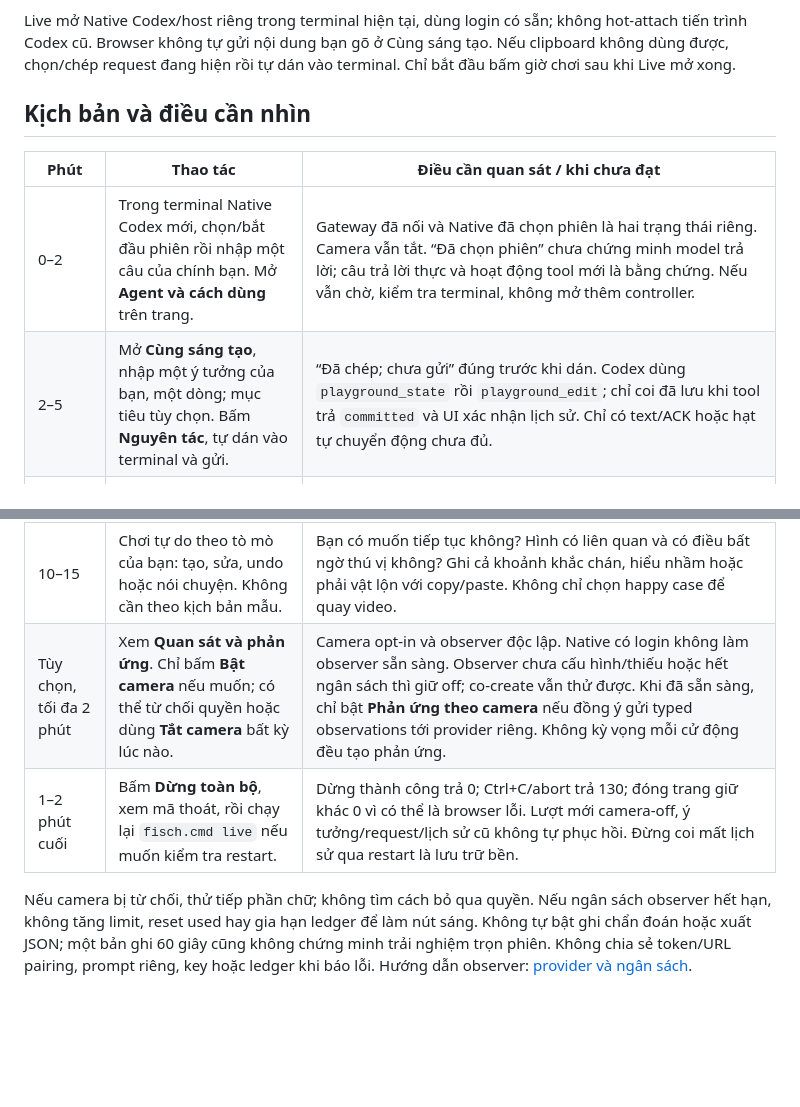
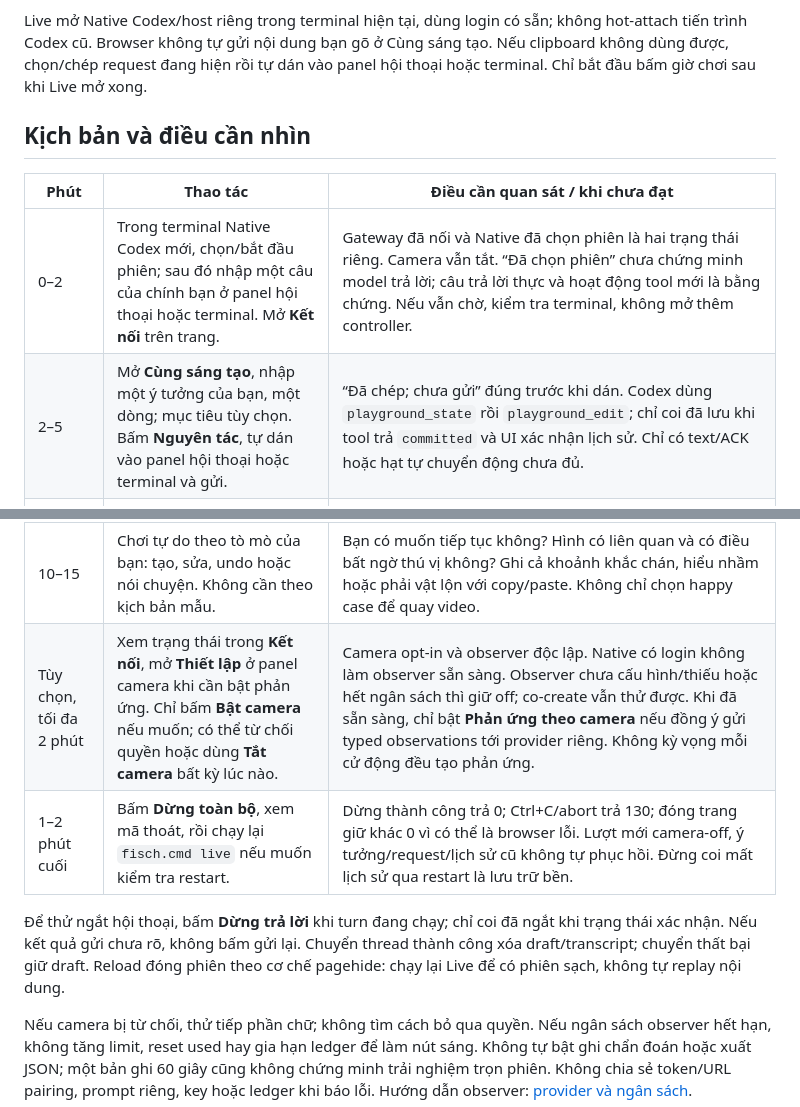
Before and after one commit to fishperson113/agent-expression-runtime, a Markdown page: docs/live-morning-check.md, 2 parts joined by grey strips. GitHub-like rendering; blank space fills up the shorter version.

```diff
--- a/docs/live-morning-check.md
+++ b/docs/live-morning-check.md
@@ -36,19 +36,21 @@ vẫn giữ cwd là project. Không cần đổi ExecutionPolicy.
 Live mở Native Codex/host riêng trong terminal hiện tại, dùng login có sẵn;
 không hot-attach tiến trình Codex cũ. Browser không tự gửi nội dung bạn gõ ở
 Cùng sáng tạo. Nếu clipboard không dùng được, chọn/chép request đang hiện rồi
-tự dán vào terminal. Chỉ bắt đầu bấm giờ chơi sau khi Live mở xong.
+tự dán vào panel hội thoại hoặc terminal. Chỉ bắt đầu bấm giờ chơi sau khi Live mở xong.
 
 ## Kịch bản và điều cần nhìn
 
 | Phút | Thao tác | Điều cần quan sát / khi chưa đạt |
 | --- | --- | --- |
-| 0–2 | Trong terminal Native Codex mới, chọn/bắt đầu phiên rồi nhập một câu của chính bạn. Mở **Agent và cách dùng** trên trang. | Gateway đã nối và Native đã chọn phiên là hai trạng thái riêng. Camera vẫn tắt. “Đã chọn phiên” chưa chứng minh model trả lời; câu trả lời thực và hoạt động tool mới là bằng chứng. Nếu vẫn chờ, kiểm tra terminal, không mở thêm controller. |
-| 2–5 | Mở **Cùng sáng tạo**, nhập một ý tưởng của bạn, một dòng; mục tiêu tùy chọn. Bấm **Nguyên tác**, tự dán vào terminal và gửi. | “Đã chép; chưa gửi” đúng trước khi dán. Codex dùng `playground_state` rồi `playground_edit`; chỉ coi đã lưu khi tool trả `committed` và UI xác nhận lịch sử. Chỉ có text/ACK hoặc hạt tự chuyển động chưa đủ. |
+| 0–2 | Trong terminal Native Codex mới, chọn/bắt đầu phiên; sau đó nhập một câu của chính bạn ở panel hội thoại hoặc terminal. Mở **Kết nối** trên trang. | Gateway đã nối và Native đã chọn phiên là hai trạng thái riêng. Camera vẫn tắt. “Đã chọn phiên” chưa chứng minh model trả lời; câu trả lời thực và hoạt động tool mới là bằng chứng. Nếu vẫn chờ, kiểm tra terminal, không mở thêm controller. |
+| 2–5 | Mở **Cùng sáng tạo**, nhập một ý tưởng của bạn, một dòng; mục tiêu tùy chọn. Bấm **Nguyên tác**, tự dán vào panel hội thoại hoặc terminal và gửi. | “Đã chép; chưa gửi” đúng trước khi dán. Codex dùng `playground_state` rồi `playground_edit`; chỉ coi đã lưu khi tool trả `committed` và UI xác nhận lịch sử. Chỉ có text/ACK hoặc hạt tự chuyển động chưa đủ. |
 | 5–8 | Chọn một thay đổi bạn thật sự muốn, dùng **Chỉnh ý tưởng**, dán/gửi; sau đó dùng **Hoàn tác** tương tự. | Hình có thay đổi liên quan tới ý định, lịch sử tăng sau commit; undo quay về bản đã lưu trước. Tạo hình cần giữ bản sắc qua các lượt. “Đã lưu” là lịch sử trong phiên, không đảm bảo mọi frame bị đóng băng. |
 | 8–10 | Nếu bắt gặp trạng thái đang xử lý, bấm **Dừng biểu đạt** một lần, rồi nhờ Codex đọc lại state. | Không báo đã lưu mới nếu chưa hoàn tất. Nếu uncertain/recoveryRequired, đừng gửi lại request cũ tự động. Chỉ dùng **Phục hồi** khi đồng ý xóa lịch sử trong phiên, rồi tạo mới. Nếu không kịp ngắt, ghi “chưa thử”, không tính pass. |
 | 10–15 | Chơi tự do theo tò mò của bạn: tạo, sửa, undo hoặc nói chuyện. Không cần theo kịch bản mẫu. | Bạn có muốn tiếp tục không? Hình có liên quan và có điều bất ngờ thú vị không? Ghi cả khoảnh khắc chán, hiểu nhầm hoặc phải vật lộn với copy/paste. Không chỉ chọn happy case để quay video. |
-| Tùy chọn, tối đa 2 phút | Xem **Quan sát và phản ứng**. Chỉ bấm **Bật camera** nếu muốn; có thể từ chối quyền hoặc dùng **Tắt camera** bất kỳ lúc nào. | Camera opt-in và observer độc lập. Native có login không làm observer sẵn sàng. Observer chưa cấu hình/thiếu hoặc hết ngân sách thì giữ off; co-create vẫn thử được. Khi đã sẵn sàng, chỉ bật **Phản ứng theo camera** nếu đồng ý gửi typed observations tới provider riêng. Không kỳ vọng mỗi cử động đều tạo phản ứng. |
+| Tùy chọn, tối đa 2 phút | Xem trạng thái trong **Kết nối**, mở **Thiết lập** ở panel camera khi cần bật phản ứng. Chỉ bấm **Bật camera** nếu muốn; có thể từ chối quyền hoặc dùng **Tắt camera** bất kỳ lúc nào. | Camera opt-in và observer độc lập. Native có login không làm observer sẵn sàng. Observer chưa cấu hình/thiếu hoặc hết ngân sách thì giữ off; co-create vẫn thử được. Khi đã sẵn sàng, chỉ bật **Phản ứng theo camera** nếu đồng ý gửi typed observations tới provider riêng. Không kỳ vọng mỗi cử động đều tạo phản ứng. |
 | 1–2 phút cuối | Bấm **Dừng toàn bộ**, xem mã thoát, rồi chạy lại `fisch.cmd live` nếu muốn kiểm tra restart. | Dừng thành công trả 0; Ctrl+C/abort trả 130; đóng trang giữ khác 0 vì có thể là browser lỗi. Lượt mới camera-off, ý tưởng/request/lịch sử cũ không tự phục hồi. Đừng coi mất lịch sử qua restart là lưu trữ bền. |
+
+Để thử ngắt hội thoại, bấm **Dừng trả lời** khi turn đang chạy; chỉ coi đã ngắt khi trạng thái xác nhận. Nếu kết quả gửi chưa rõ, không bấm gửi lại. Chuyển thread thành công xóa draft/transcript; chuyển thất bại giữ draft. Reload đóng phiên theo cơ chế pagehide: chạy lại Live để có phiên sạch, không tự replay nội dung.
 
 Nếu camera bị từ chối, thử tiếp phần chữ; không tìm cách bỏ qua quyền. Nếu ngân
 sách observer hết hạn, không tăng limit, reset used hay gia hạn ledger để làm nút
```
Also changed, not shown: README.md (+4 -4 lines), docs/fisch-live.md (+26 -6 lines), docs/evidence/live-workspace.png, 2 other files.
